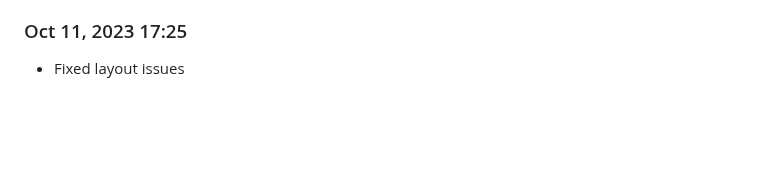
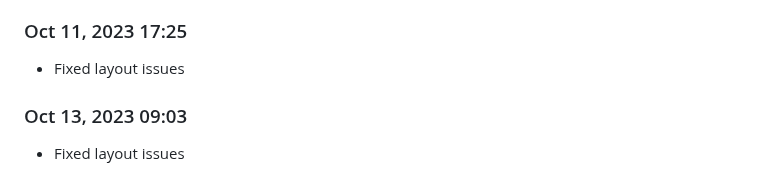
Before and after one commit to Shiva-Bajpai/SB--Games, a Markdown page: devlog.md, the part around the change. Rendered like a GitHub page; blank space fills up the shorter version.

```diff
--- a/devlog.md
+++ b/devlog.md
@@ -1729,3 +1729,6 @@ Daily progress notes.
 
 ### Oct 11, 2023 17:25
 - Fixed layout issues
+
+### Oct 13, 2023 09:03
+- Fixed layout issues
```
